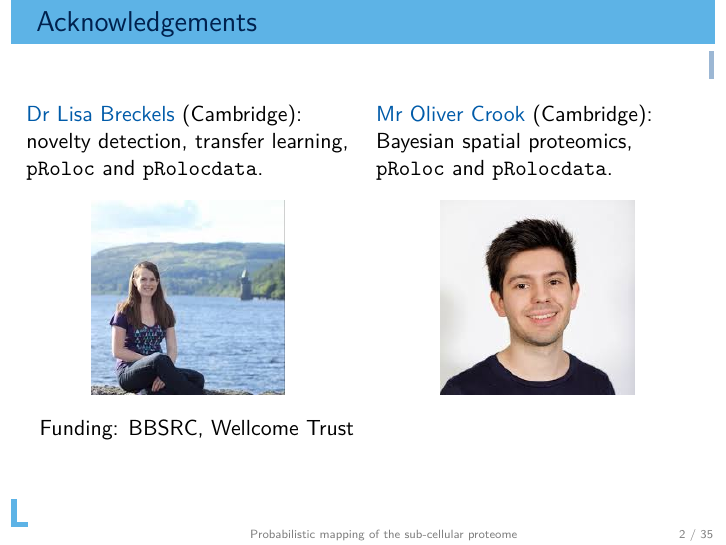
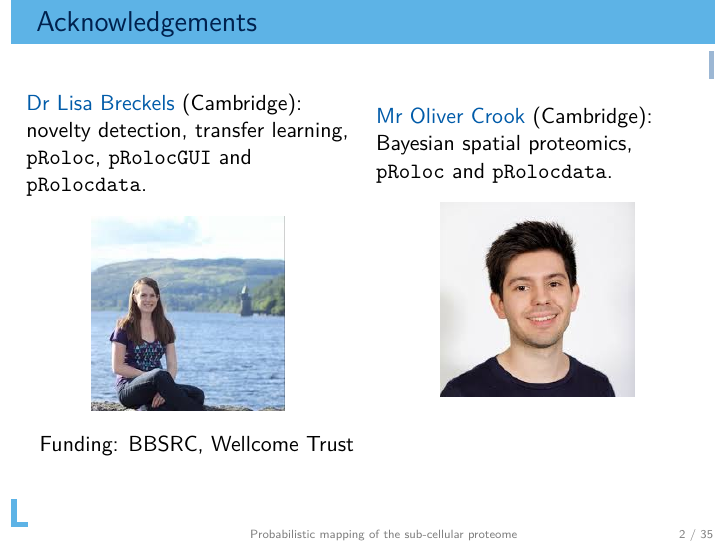
Before and after one commit to lgatto/2020_02_12_ABLS_Leuven, LaTeX slides (slides.tex): page 2 of 38. Compiled offline with pdfLaTeX.

Commit message:
add lms pRolocGUI

```diff
--- a/slides.tex
+++ b/slides.tex
@@ -107,8 +107,8 @@
   \begin{columns}
     \begin{column}{0.5\textwidth}
       \textcolor{Blue}{Dr Lisa Breckels} (Cambridge): novelty
-      detection, transfer learning, \texttt{pRoloc} and
-      \texttt{pRolocdata}.\\
+      detection, transfer learning, \texttt{pRoloc},
+      \texttt{pRolocGUI} and \texttt{pRolocdata}.\\
       \begin{center}
         \includegraphics[width=.6\linewidth]{figs/lms.jpg}
       \end{center}
```
Also changed, not shown: slides.pdf.
